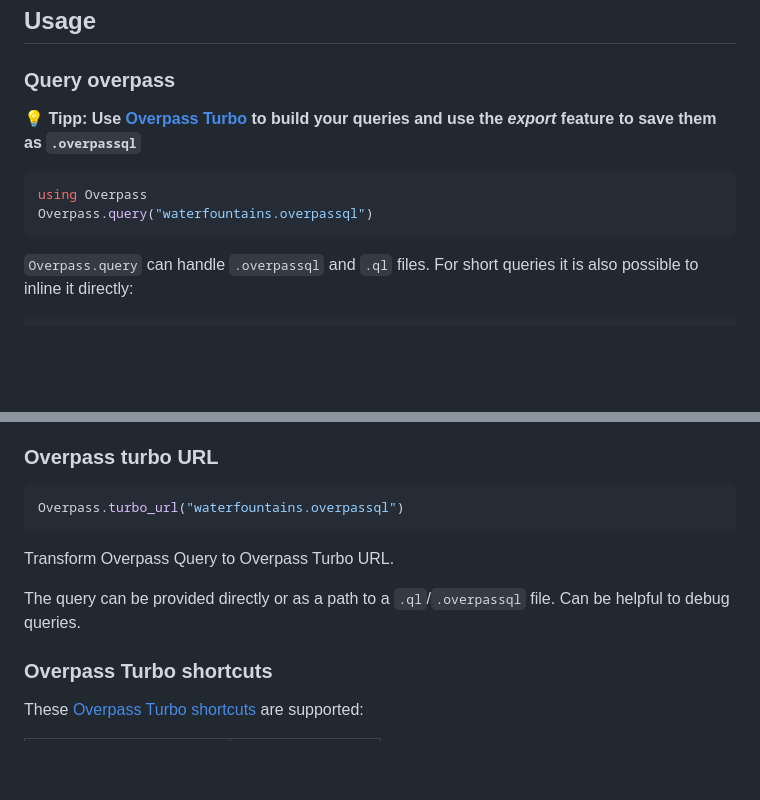
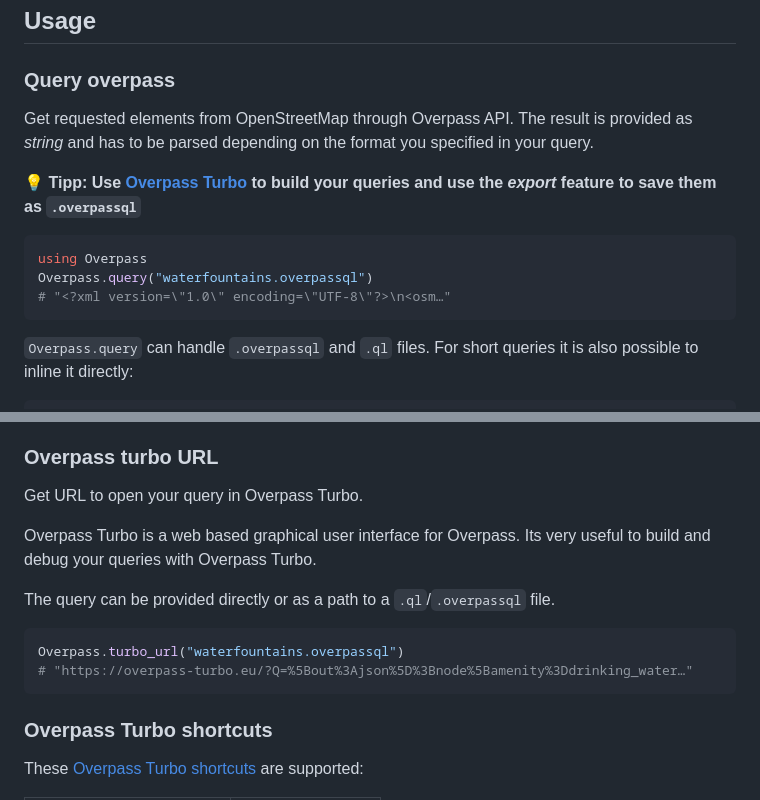
Before and after one commit to gwehrle/Overpass.jl, a Markdown page: README.md, 2 parts joined by grey strips. GitHub-like rendering; blank space fills up the shorter version.

Commit message:
Clearify difference between turbo_url and query
#2

````diff
--- a/README.md
+++ b/README.md
@@ -24,11 +24,14 @@ pkg> add Overpass
 
 ### Query overpass
 
+Get requested elements from OpenStreetMap through Overpass API. The result is provided as _string_ and has to be parsed depending on the format you specified in your query.
+
 **💡 Tipp: Use [Overpass Turbo](https://overpass-turbo.eu/) to build your queries and use the *export* feature to save them as `.overpassql`**
 
 ```julia
 using Overpass
 Overpass.query("waterfountains.overpassql")
+# "<?xml version=\"1.0\" encoding=\"UTF-8\"?>\n<osm…"
 ```
 `Overpass.query` can handle `.overpassql` and `.ql` files.
 For short queries it is also possible to inline it directly:
@@ -75,14 +78,17 @@ The returned OverpassStatus struct provides the following fields:
 
 ### Overpass turbo URL
 
+Get URL to open your query in Overpass Turbo.
+
+Overpass Turbo is a web based graphical user interface for Overpass.
+Its very useful to build and debug your queries with Overpass Turbo.
+
+The query can be provided directly or as a path to a `.ql`/`.overpassql` file.
+
 ```julia
 Overpass.turbo_url("waterfountains.overpassql")
+# "https://overpass-turbo.eu/?Q=%5Bout%3Ajson%5D%3Bnode%5Bamenity%3Ddrinking_water…"
 ```
-
-Transform Overpass Query to Overpass Turbo URL.
-
-The query can be provided directly or as a path to a `.ql`/`.overpassql` file.
-Can be helpful to debug queries.
 
 ### Overpass Turbo shortcuts
 
````
